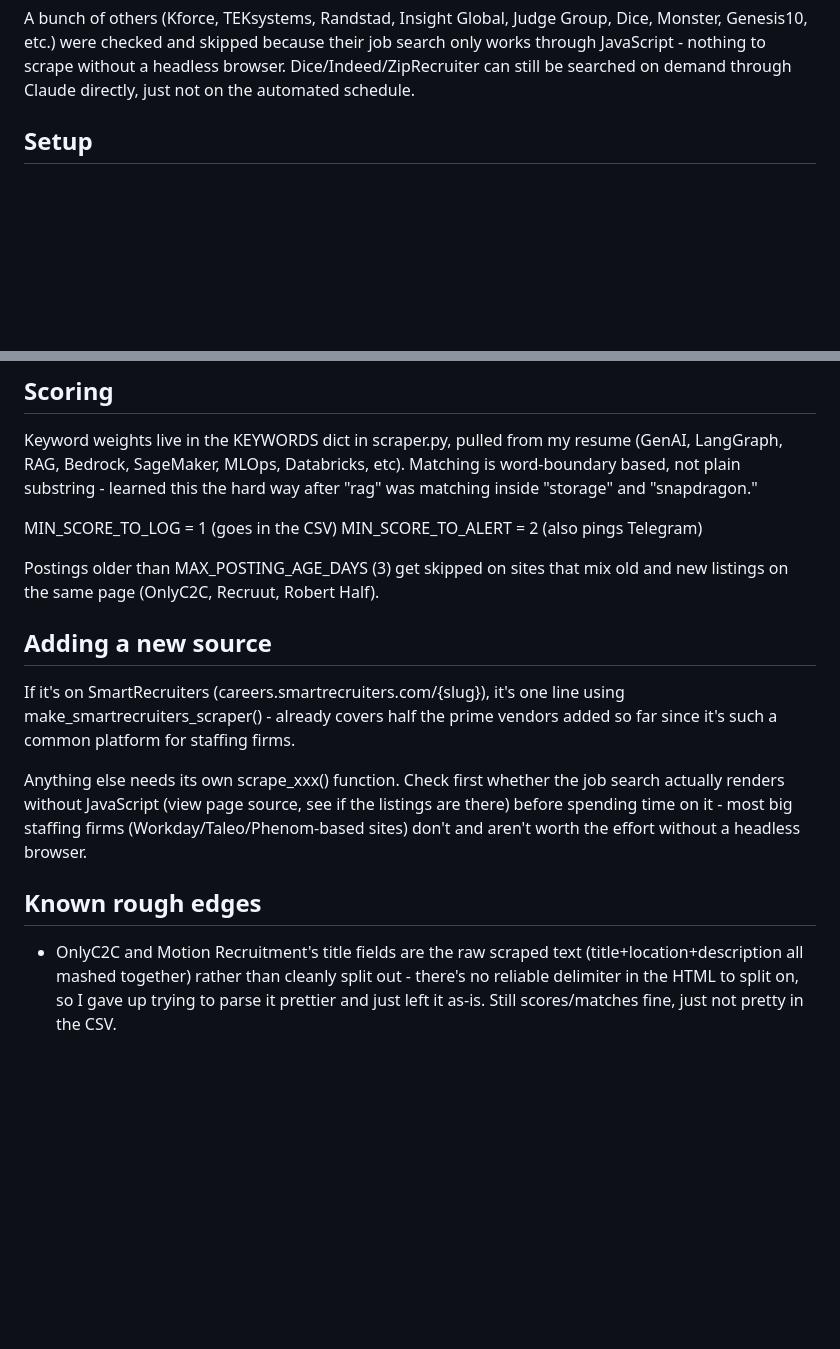
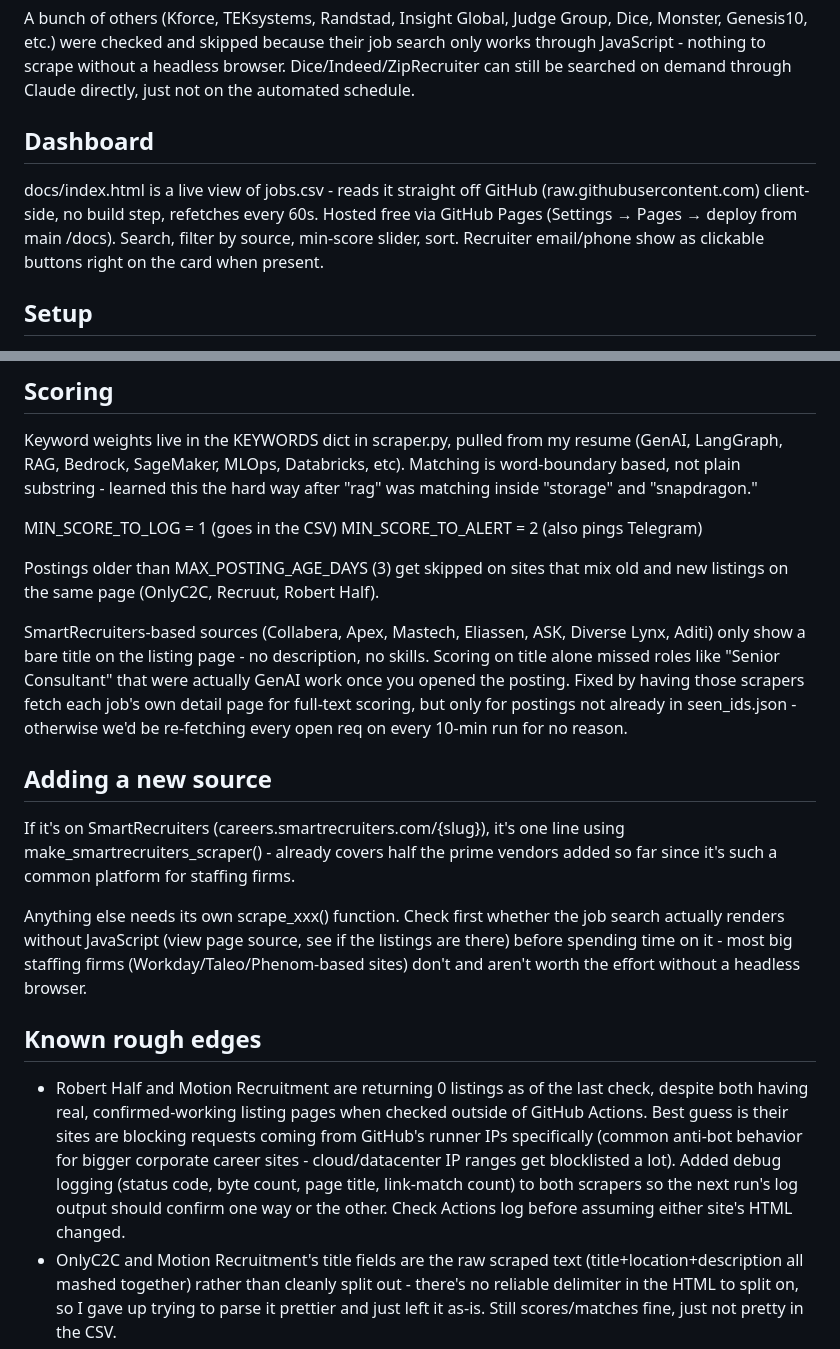
Before and after one commit to niharika2104/contract-job-tracker, a Markdown page: README.md, 2 parts joined by grey strips. Rendered like a GitHub page; blank space fills up the shorter version.

Commit message:
Document dashboard, SmartRecruiters full-text scoring fix, Robert Half/Motion Recruitment 0-result investigation

```diff
--- a/README.md
+++ b/README.md
@@ -32,6 +32,14 @@ Dice, Monster, Genesis10, etc.) were checked and skipped because their job
 search only works through JavaScript - nothing to scrape without a headless
 browser. Dice/Indeed/ZipRecruiter can still be searched on demand through
 Claude directly, just not on the automated schedule.
+
+## Dashboard
+
+docs/index.html is a live view of jobs.csv - reads it straight off GitHub
+(raw.githubusercontent.com) client-side, no build step, refetches every 60s.
+Hosted free via GitHub Pages (Settings → Pages → deploy from main /docs).
+Search, filter by source, min-score slider, sort. Recruiter email/phone show
+as clickable buttons right on the card when present.
 
 ## Setup
 
@@ -78,6 +86,14 @@ MIN_SCORE_TO_ALERT = 2 (also pings Telegram)
 Postings older than MAX_POSTING_AGE_DAYS (3) get skipped on sites that mix
 old and new listings on the same page (OnlyC2C, Recruut, Robert Half).
 
+SmartRecruiters-based sources (Collabera, Apex, Mastech, Eliassen, ASK,
+Diverse Lynx, Aditi) only show a bare title on the listing page - no
+description, no skills. Scoring on title alone missed roles like "Senior
+Consultant" that were actually GenAI work once you opened the posting. Fixed
+by having those scrapers fetch each job's own detail page for full-text
+scoring, but only for postings not already in seen_ids.json - otherwise
+we'd be re-fetching every open req on every 10-min run for no reason.
+
 ## Adding a new source
 
 If it's on SmartRecruiters (careers.smartrecruiters.com/{slug}), it's one
@@ -92,6 +108,15 @@ a headless browser.
 
 ## Known rough edges
 
+- Robert Half and Motion Recruitment are returning 0 listings as of the last
+  check, despite both having real, confirmed-working listing pages when
+  checked outside of GitHub Actions. Best guess is their sites are blocking
+  requests coming from GitHub's runner IPs specifically (common anti-bot
+  behavior for bigger corporate career sites - cloud/datacenter IP ranges get
+  blocklisted a lot). Added debug logging (status code, byte count, page
+  title, link-match count) to both scrapers so the next run's log output
+  should confirm one way or the other. Check Actions log before assuming
+  either site's HTML changed.
 - OnlyC2C and Motion Recruitment's title fields are the raw scraped text
   (title+location+description all mashed together) rather than cleanly split
   out - there's no reliable delimiter in the HTML to split on, so I gave up
```
